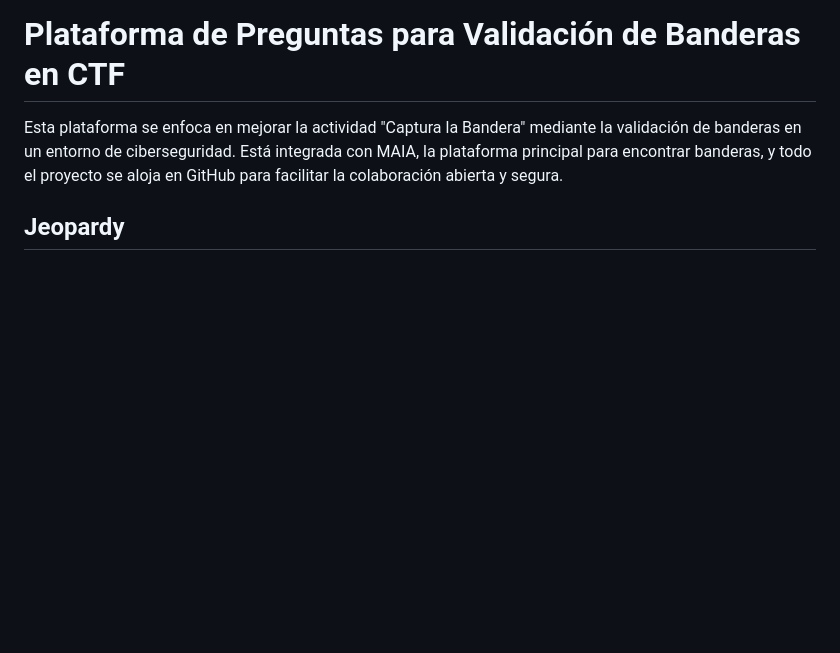
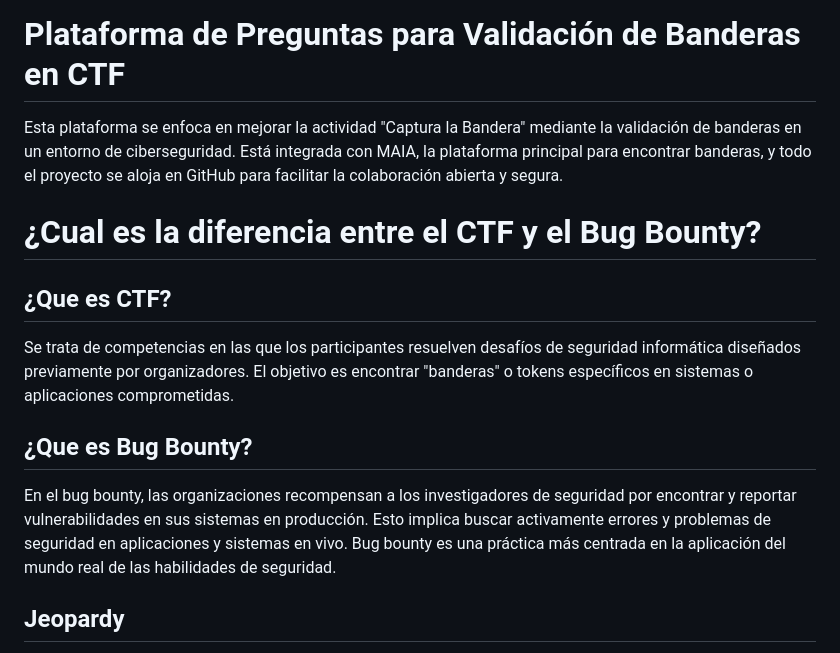
Before and after one commit to JESUSLUG/CAPTURA-LA-BANDERA, a Markdown page: README.md, the part around the change. Drawn GitHub-style; blank space fills up the shorter version.

```diff
--- a/README.md
+++ b/README.md
@@ -1,6 +1,13 @@
 # Plataforma de Preguntas para Validación de Banderas en CTF
 
 Esta plataforma se enfoca en mejorar la actividad "Captura la Bandera" mediante la validación de banderas en un entorno de ciberseguridad. Está integrada con MAIA, la plataforma principal para encontrar banderas, y todo el proyecto se aloja en GitHub para facilitar la colaboración abierta y segura.
+
+# ¿Cual es la diferencia entre el CTF y el Bug Bounty?
+## ¿Que es CTF?
+Se trata de competencias en las que los participantes resuelven desafíos de seguridad informática diseñados previamente por organizadores. El objetivo es encontrar "banderas" o tokens específicos en sistemas o aplicaciones comprometidas.
+
+## ¿Que es Bug Bounty?
+En el bug bounty, las organizaciones recompensan a los investigadores de seguridad por encontrar y reportar vulnerabilidades en sus sistemas en producción. Esto implica buscar activamente errores y problemas de seguridad en aplicaciones y sistemas en vivo. Bug bounty es una práctica más centrada en la aplicación del mundo real de las habilidades de seguridad.
 
 ## Jeopardy
 Dependiendo de la pregunta es el alcance de los puntos que se pueden obtener.
```
